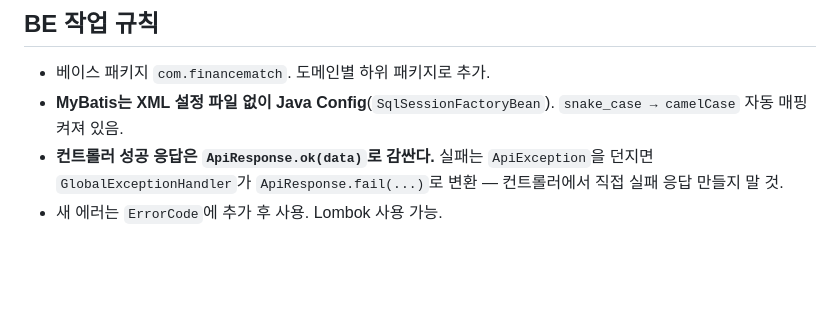
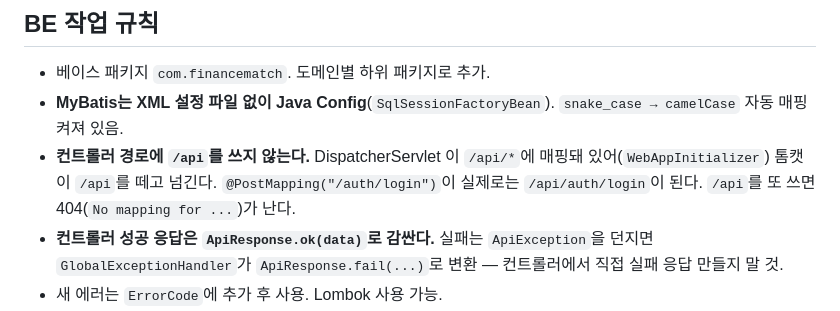
Before and after one commit to returnJEJU/finance-match, a Markdown page: AGENTS.md, the part around the change. Drawn GitHub-style; blank space fills up the shorter version.

Commit message:
docs(be): 컨트롤러 URL 규칙 명시

```diff
--- a/AGENTS.md
+++ b/AGENTS.md
@@ -57,6 +57,7 @@ finance-match/
 
 - 베이스 패키지 `com.financematch`. 도메인별 하위 패키지로 추가.
 - **MyBatis는 XML 설정 파일 없이 Java Config**(`SqlSessionFactoryBean`). `snake_case → camelCase` 자동 매핑 켜져 있음.
+- **컨트롤러 경로에 `/api`를 쓰지 않는다.** DispatcherServlet 이 `/api/*`에 매핑돼 있어(`WebAppInitializer`) 톰캣이 `/api`를 떼고 넘긴다. `@PostMapping("/auth/login")`이 실제로는 `/api/auth/login`이 된다. `/api`를 또 쓰면 404(`No mapping for ...`)가 난다.
 - **컨트롤러 성공 응답은 `ApiResponse.ok(data)`로 감싼다.** 실패는 `ApiException`을 던지면 `GlobalExceptionHandler`가 `ApiResponse.fail(...)`로 변환 — 컨트롤러에서 직접 실패 응답 만들지 말 것.
 - 새 에러는 `ErrorCode`에 추가 후 사용. Lombok 사용 가능.
 - `application-local.properties`는 로컬 더미값이라 **커밋한다**. 실제 비밀값(`application-secret.properties`)은 커밋 금지(.gitignore됨).
```
